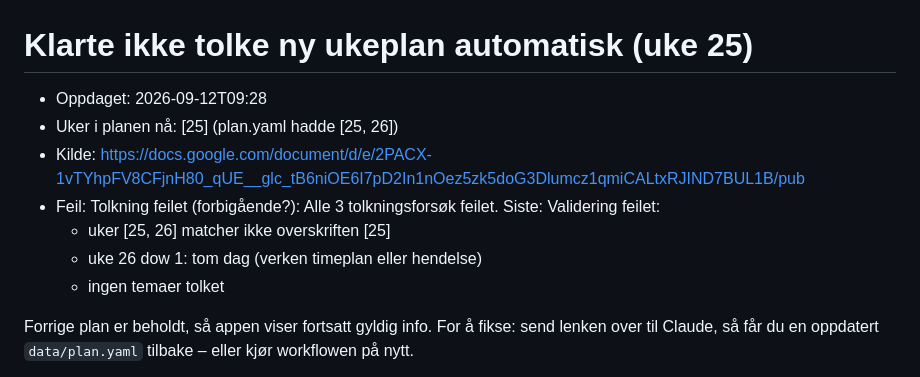
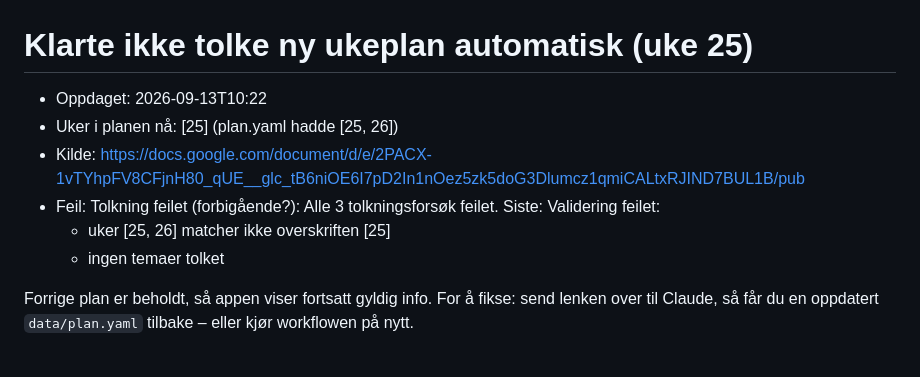
Before and after one commit to idunstorm/skoleplan, a Markdown page: _incoming/ny-plan.md, the part around the change. Drawn GitHub-style.

Commit message:
Auto: oppdatert plan/tilstand (2026-09-13)

```diff
--- a/_incoming/ny-plan.md
+++ b/_incoming/ny-plan.md
@@ -1,11 +1,10 @@
 # Klarte ikke tolke ny ukeplan automatisk (uke 25)
 
-- Oppdaget: 2026-09-12T09:28
+- Oppdaget: 2026-09-13T10:22
 - Uker i planen nå: [25]  (plan.yaml hadde [25, 26])
 - Kilde: https://docs.google.com/document/d/e/2PACX-1vTYhpFV8CFjnH80_qUE__glc_tB6niOE6I7pD2In1nOez5zk5doG3Dlumcz1qmiCALtxRJIND7BUL1B/pub
 - Feil: Tolkning feilet (forbigående?): Alle 3 tolkningsforsøk feilet. Siste: Validering feilet:
   - uker [25, 26] matcher ikke overskriften [25]
-  - uke 26 dow 1: tom dag (verken timeplan eller hendelse)
   - ingen temaer tolket
 
 Forrige plan er beholdt, så appen viser fortsatt gyldig info.
```
